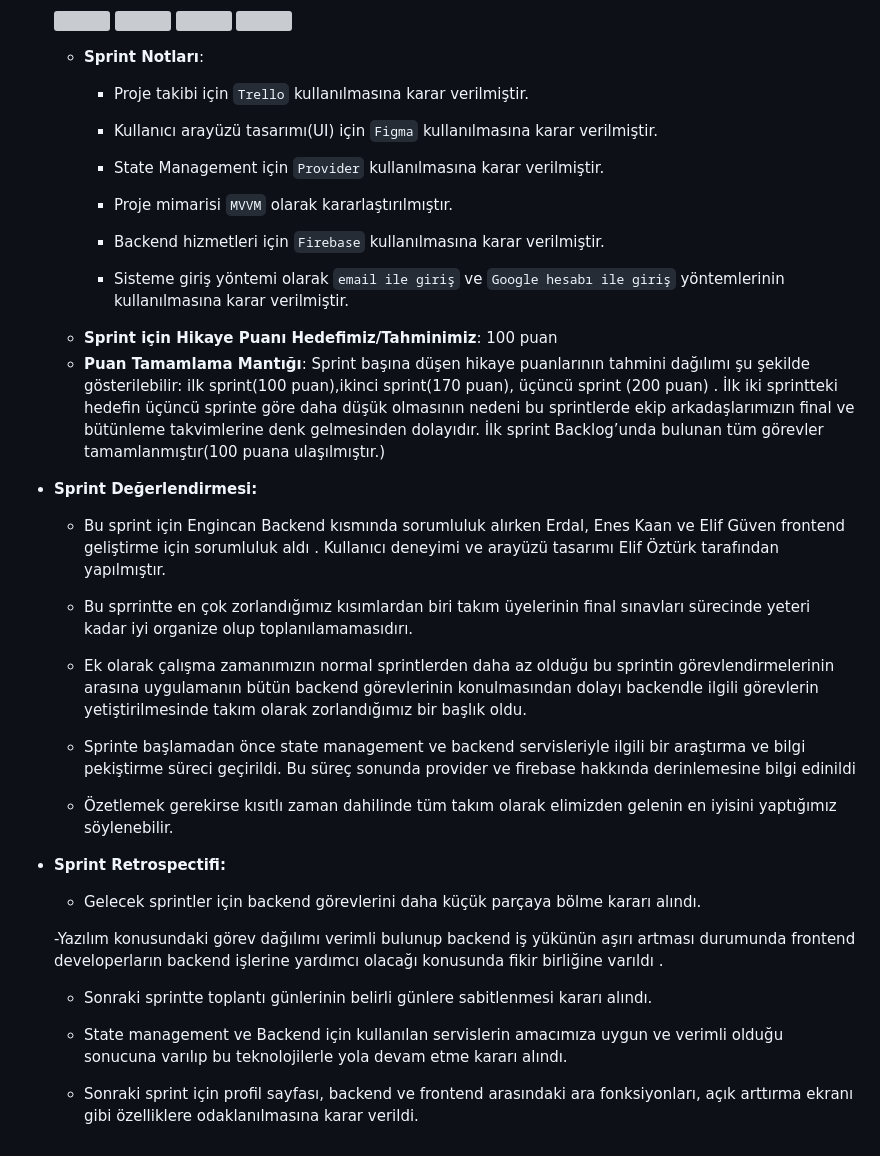
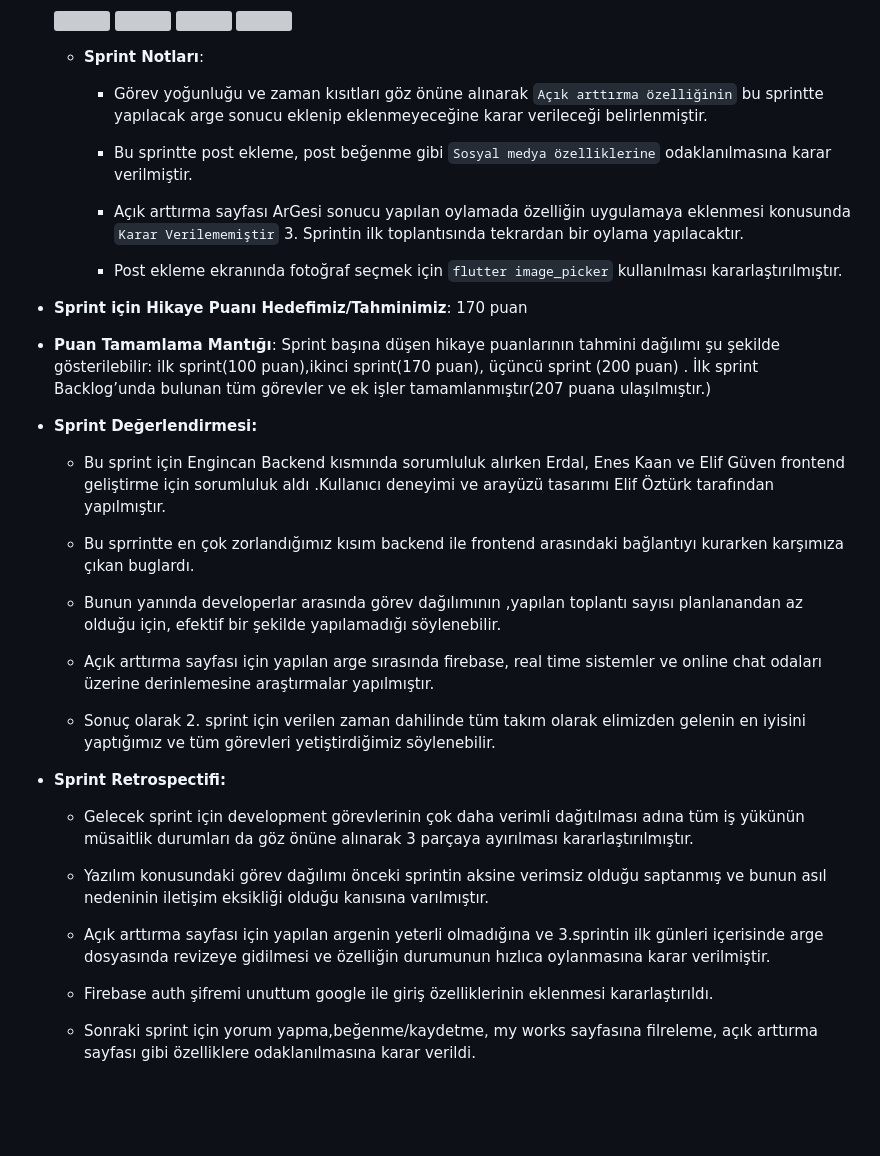
Before and after one commit to Erdal-Tanirkut/OUABootcampFlutter11, a Markdown page: README.md, the part around the change. Drawn GitHub-style; folded sections open; blank space fills up the shorter version; grey boxes are pictures that could not be loaded.

Commit message:
2. sprint readme

```diff
--- a/README.md
+++ b/README.md
@@ -231,36 +231,34 @@ Muse her yaştan sanatseverlerin ve sanatçıların her türlü sanat eserini se
   </details>
 
     - **Sprint Notları**:
-        - Proje takibi için `Trello` kullanılmasına karar verilmiştir.
+        - Görev yoğunluğu ve zaman kısıtları göz önüne alınarak `Açık arttırma özelliğinin` bu sprintte yapılacak arge sonucu eklenip eklenmeyeceğine karar verileceği belirlenmiştir.
 
-        - Kullanıcı arayüzü tasarımı(UI) için `Figma` kullanılmasına karar verilmiştir.
+        - Bu sprintte post ekleme, post beğenme gibi `Sosyal medya özelliklerine` odaklanılmasına karar verilmiştir.
 
-        - State Management için `Provider` kullanılmasına karar verilmiştir.
+        - Açık arttırma sayfası ArGesi sonucu yapılan oylamada özelliğin uygulamaya eklenmesi konusunda `Karar Verilememiştir` 3. Sprintin ilk toplantısında tekrardan bir oylama yapılacaktır.
 
-        - Proje mimarisi `MVVM` olarak kararlaştırılmıştır.
+        - Post ekleme ekranında fotoğraf seçmek için `flutter image_picker` kullanılması kararlaştırılmıştır.
 
-        - Backend hizmetleri için `Firebase` kullanılmasına karar verilmiştir.
 
-        - Sisteme giriş yöntemi olarak `email ile giriş` ve `Google hesabı ile giriş` yöntemlerinin kullanılmasına karar verilmiştir.
-    - **Sprint için Hikaye Puanı Hedefimiz/Tahminimiz**: 100 puan
-    - **Puan Tamamlama Mantığı**: Sprint başına düşen hikaye puanlarının tahmini dağılımı şu şekilde gösterilebilir: ilk sprint(100 puan),ikinci sprint(170 puan), üçüncü sprint (200 puan) . İlk iki sprintteki hedefin üçüncü sprinte göre daha düşük olmasının nedeni bu sprintlerde ekip arkadaşlarımızın final ve bütünleme takvimlerine denk gelmesinden dolayıdır. İlk sprint Backlog’unda bulunan tüm görevler tamamlanmıştır(100 puana ulaşılmıştır.)
+- **Sprint için Hikaye Puanı Hedefimiz/Tahminimiz**: 170 puan
+- **Puan Tamamlama Mantığı**: Sprint başına düşen hikaye puanlarının tahmini dağılımı şu şekilde gösterilebilir: ilk sprint(100 puan),ikinci sprint(170 puan), üçüncü sprint (200 puan) . İlk sprint Backlog’unda bulunan tüm görevler ve ek işler tamamlanmıştır(207 puana ulaşılmıştır.)
 - **Sprint Değerlendirmesi:**
-    - Bu sprint için Engincan Backend kısmında sorumluluk alırken Erdal, Enes Kaan ve Elif Güven frontend geliştirme için sorumluluk aldı . Kullanıcı deneyimi ve arayüzü tasarımı Elif Öztürk tarafından yapılmıştır.
+    - Bu sprint için Engincan Backend kısmında sorumluluk alırken Erdal, Enes Kaan ve Elif Güven frontend geliştirme için sorumluluk aldı .Kullanıcı deneyimi ve arayüzü tasarımı Elif Öztürk tarafından yapılmıştır.
 
-    - Bu sprrintte en çok zorlandığımız kısımlardan biri takım üyelerinin final sınavları sürecinde yeteri kadar iyi organize olup toplanılamamasıdırı.
+    - Bu sprrintte en çok zorlandığımız kısım backend ile frontend arasındaki bağlantıyı kurarken karşımıza çıkan buglardı.
 
-    - Ek olarak çalışma zamanımızın normal sprintlerden daha az olduğu bu sprintin görevlendirmelerinin arasına uygulamanın bütün backend görevlerinin konulmasından dolayı backendle ilgili görevlerin yetiştirilmesinde takım olarak zorlandığımız bir başlık oldu.
+    - Bunun yanında developerlar arasında görev dağılımının ,yapılan toplantı sayısı planlanandan az olduğu için, efektif bir şekilde yapılamadığı söylenebilir.
 
-    - Sprinte başlamadan önce state management ve backend servisleriyle ilgili bir araştırma ve bilgi pekiştirme süreci geçirildi. Bu süreç sonunda provider ve firebase hakkında derinlemesine bilgi edinildi
+    - Açık arttırma sayfası için yapılan arge sırasında firebase, real time sistemler ve online chat odaları üzerine derinlemesine araştırmalar yapılmıştır.
 
-    - Özetlemek gerekirse kısıtlı zaman dahilinde tüm takım olarak elimizden gelenin en iyisini yaptığımız söylenebilir.
+    - Sonuç olarak 2. sprint için verilen zaman dahilinde tüm takım olarak elimizden gelenin en iyisini yaptığımız ve tüm görevleri yetiştirdiğimiz söylenebilir.
 - **Sprint Retrospectifi:**
-    - Gelecek sprintler için backend görevlerini daha küçük parçaya bölme kararı alındı.
+    - Gelecek sprint için development görevlerinin çok daha verimli dağıtılması adına tüm iş yükünün müsaitlik durumları da göz önüne alınarak 3 parçaya ayırılması kararlaştırılmıştır.
 
-  -Yazılım konusundaki görev dağılımı verimli bulunup backend iş yükünün aşırı artması durumunda frontend developerların backend işlerine yardımcı olacağı konusunda fikir birliğine varıldı .
+    - Yazılım konusundaki görev dağılımı önceki sprintin aksine verimsiz olduğu saptanmış ve bunun asıl nedeninin iletişim eksikliği olduğu kanısına varılmıştır.
 
-    - Sonraki sprintte toplantı günlerinin belirli günlere sabitlenmesi kararı alındı.
+    - Açık arttırma sayfası için yapılan argenin yeterli olmadığına ve 3.sprintin ilk günleri içerisinde arge dosyasında revizeye gidilmesi ve özelliğin durumunun hızlıca oylanmasına karar verilmiştir.
 
-    - State management ve Backend için kullanılan servislerin amacımıza uygun ve verimli olduğu sonucuna varılıp bu teknolojilerle yola devam etme kararı alındı.
+    - Firebase auth şifremi unuttum google ile giriş özelliklerinin eklenmesi kararlaştırıldı.
 
-    - Sonraki sprint için profil sayfası, backend ve frontend arasındaki ara fonksiyonları, açık arttırma ekranı gibi özelliklere odaklanılmasına karar verildi.
+    - Sonraki sprint için yorum yapma,beğenme/kaydetme, my works sayfasına filreleme, açık arttırma sayfası gibi özelliklere odaklanılmasına karar verildi.
```
